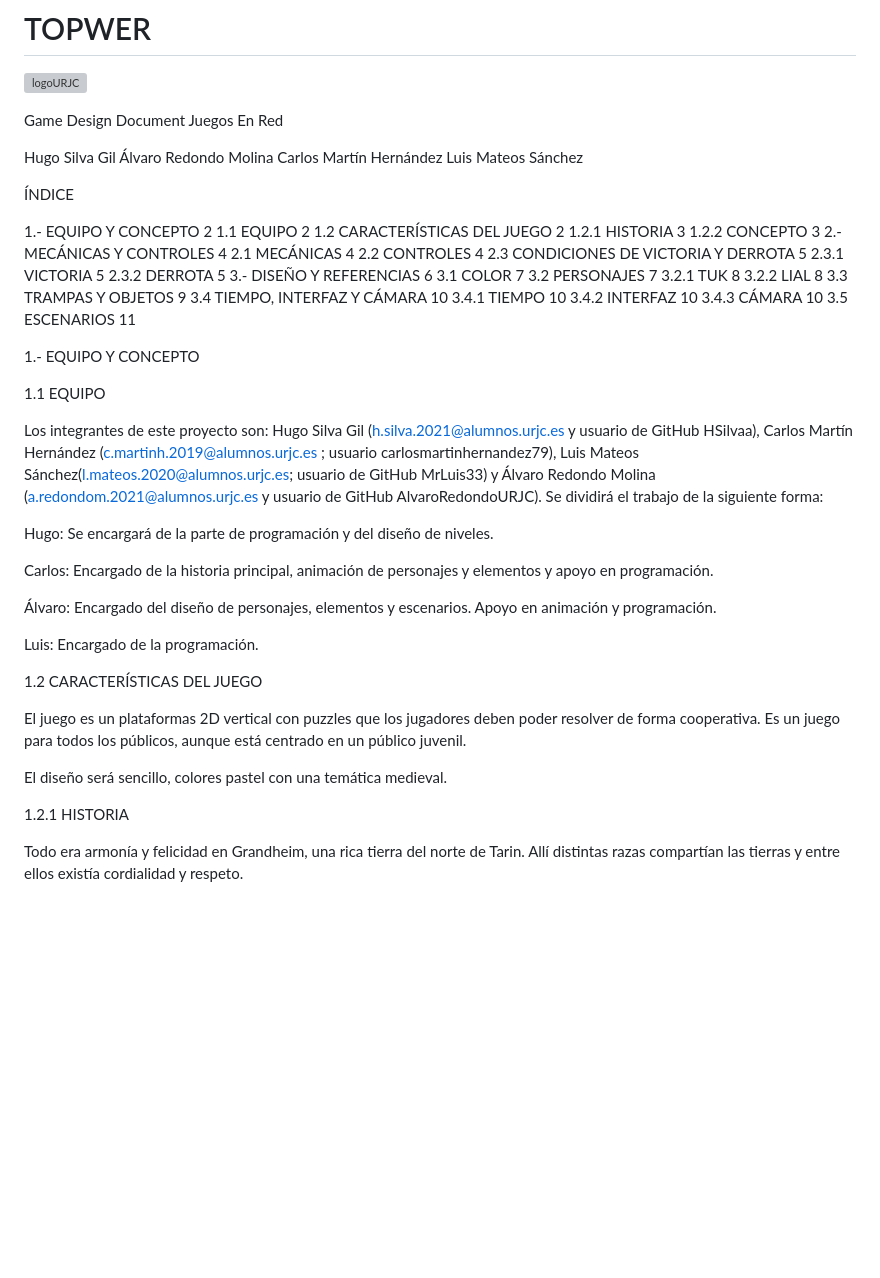
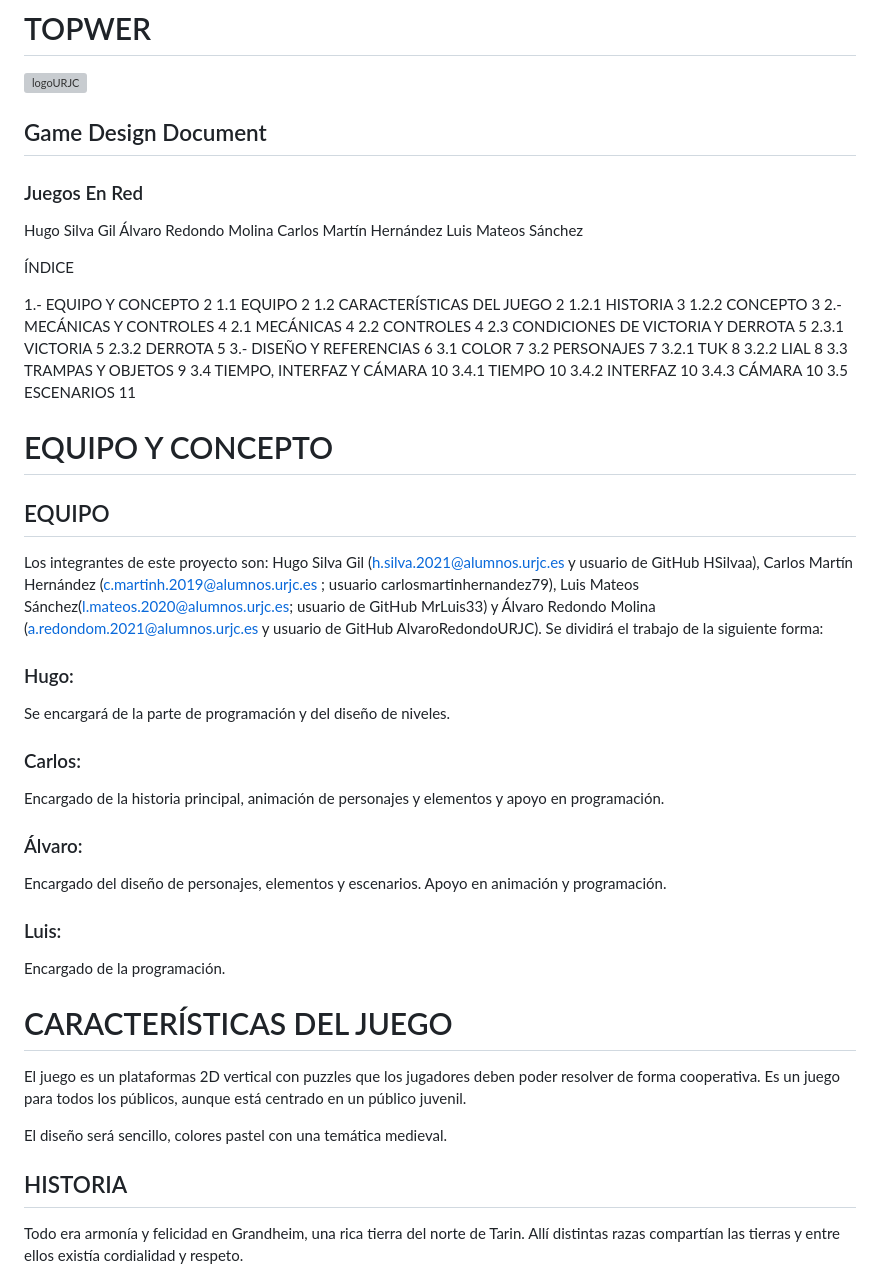
Before and after one commit to carlosmartinhernandez79/juegos_en_red, a Markdown page: README.md, the part around one of its changes. GitHub-like rendering; blank space fills up the shorter version; grey boxes are pictures that could not be loaded.

```diff
--- a/README.md
+++ b/README.md
@@ -16,8 +16,8 @@ Carlos Martín Hernández (c.martinh.2019@alumnos.urjc.es - carlosmartinhernande
 
 
 
-Game Design Document
-Juegos En Red
+## Game Design Document
+### Juegos En Red
 
 
 Hugo Silva Gil
@@ -50,27 +50,27 @@ Luis Mateos Sánchez
 3.4.3 CÁMARA	10
 3.5 ESCENARIOS	11
 
-1.- EQUIPO Y CONCEPTO
+# EQUIPO Y CONCEPTO
 
-1.1 EQUIPO
+## EQUIPO
 
 Los integrantes de este proyecto son: Hugo Silva Gil (h.silva.2021@alumnos.urjc.es y usuario de GitHub HSilvaa), Carlos Martín Hernández (c.martinh.2019@alumnos.urjc.es ; usuario carlosmartinhernandez79), Luis Mateos Sánchez(l.mateos.2020@alumnos.urjc.es; usuario de GitHub  MrLuis33) y Álvaro Redondo Molina (a.redondom.2021@alumnos.urjc.es y usuario de GitHub AlvaroRedondoURJC).
 Se dividirá el trabajo de la siguiente forma:
 
-Hugo:
+### Hugo:
 Se encargará de la parte de programación y del diseño de niveles.
 
-Carlos:
+### Carlos:
 Encargado de la historia principal,  animación de personajes y elementos y apoyo en programación.
 
-Álvaro:
+### Álvaro:
 Encargado del diseño de personajes, elementos y escenarios. Apoyo en animación y programación.
 
-Luis:
+### Luis:
 Encargado de la programación.
 
 
-1.2 CARACTERÍSTICAS DEL JUEGO
+# CARACTERÍSTICAS DEL JUEGO
 
 El juego es un plataformas 2D vertical con puzzles que los jugadores deben poder resolver de forma cooperativa. Es un juego para todos los públicos, aunque está centrado en un público juvenil.
 
@@ -81,7 +81,7 @@ El diseño será sencillo, colores pastel con una temática medieval.
 
 
 
-1.2.1 HISTORIA
+## HISTORIA
 
 Todo era armonía y felicidad en Grandheim, una rica tierra del norte de Tarin. Allí distintas razas compartían las tierras y entre ellos existía cordialidad y respeto.
 
```
Also changed, not shown: other parts of README.md (+20 -19 lines).
